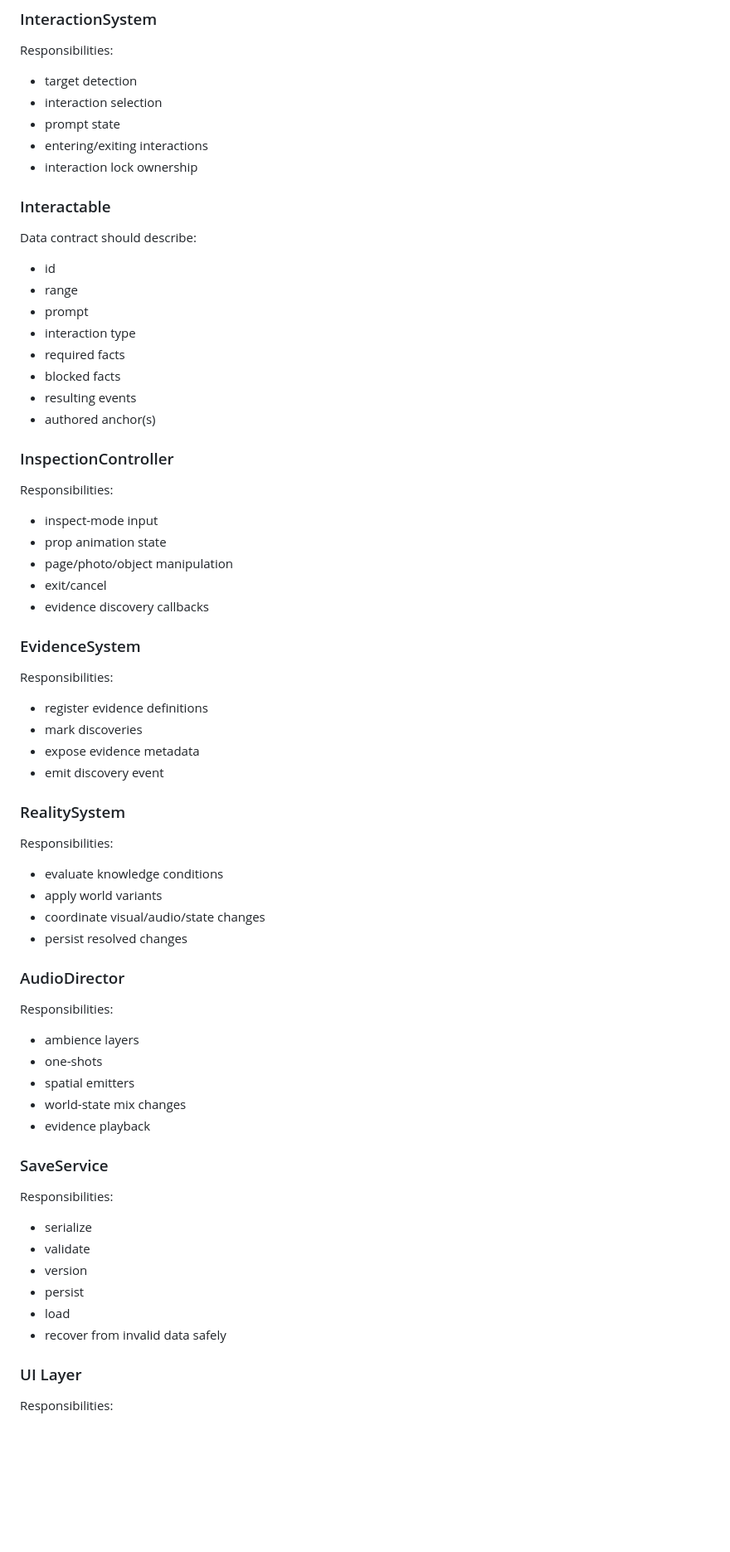
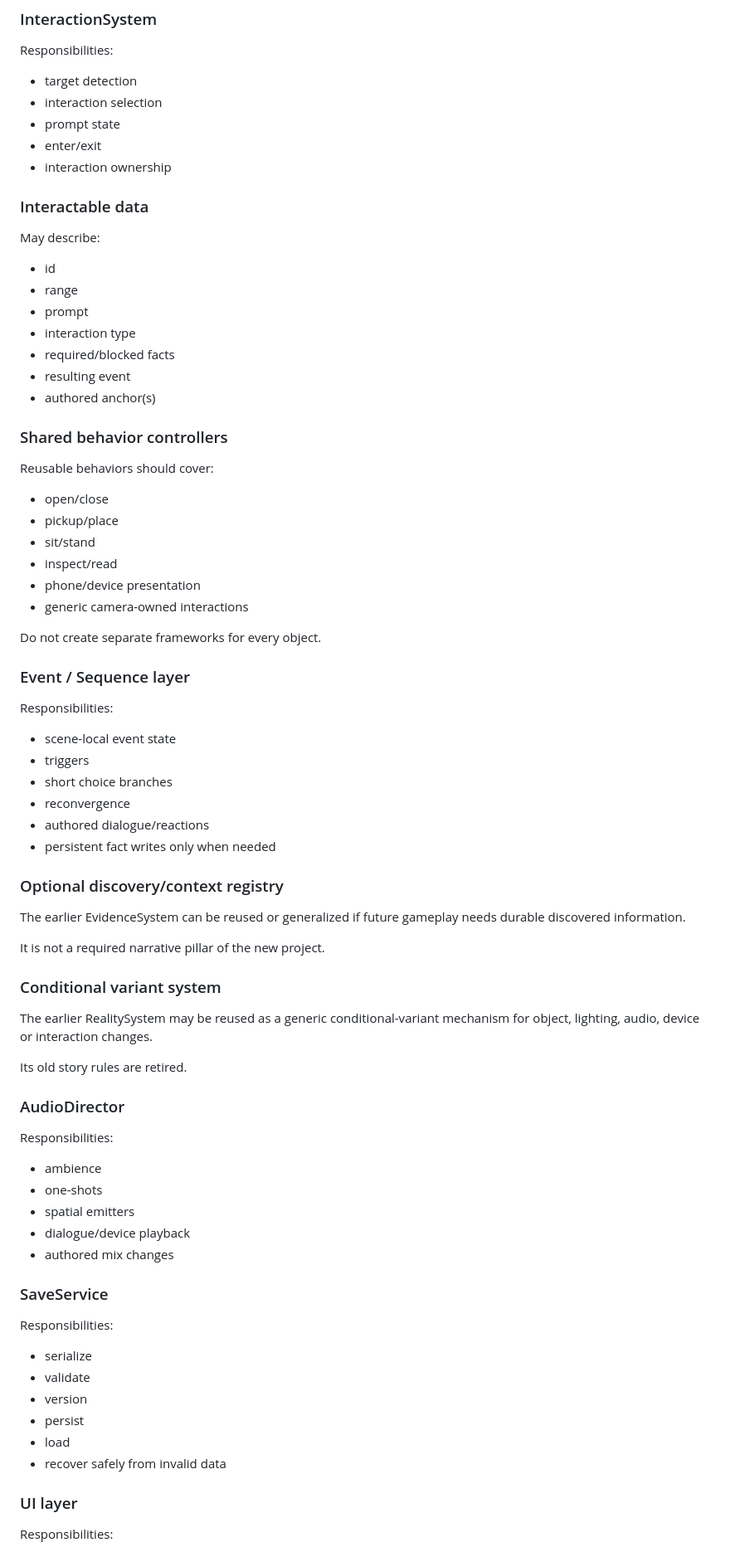
Before and after one commit to phambac2k701-blip/farm_pro_max, a Markdown page: docs/ARCHITECTURE.md, the part around one of its changes. Shown at 83% size. Drawn GitHub-style; blank space fills up the shorter version.

```diff
--- a/docs/ARCHITECTURE.md
+++ b/docs/ARCHITECTURE.md
@@ -63,49 +71,56 @@ Responsibilities:
 - target detection
 - interaction selection
 - prompt state
-- entering/exiting interactions
-- interaction lock ownership
+- enter/exit
+- interaction ownership
 
-### Interactable
-Data contract should describe:
+### Interactable data
+May describe:
 - id
 - range
 - prompt
 - interaction type
-- required facts
-- blocked facts
-- resulting events
+- required/blocked facts
+- resulting event
 - authored anchor(s)
 
-### InspectionController
+### Shared behavior controllers
+Reusable behaviors should cover:
+- open/close
+- pickup/place
+- sit/stand
+- inspect/read
+- phone/device presentation
+- generic camera-owned interactions
+
+Do not create separate frameworks for every object.
+
+### Event / Sequence layer
 Responsibilities:
-- inspect-mode input
-- prop animation state
-- page/photo/object manipulation
-- exit/cancel
-- evidence discovery callbacks
+- scene-local event state
+- triggers
+- short choice branches
+- reconvergence
+- authored dialogue/reactions
+- persistent fact writes only when needed
 
-### EvidenceSystem
-Responsibilities:
-- register evidence definitions
-- mark discoveries
-- expose evidence metadata
-- emit discovery event
+### Optional discovery/context registry
+The earlier EvidenceSystem can be reused or generalized if future gameplay needs durable discovered information.
 
-### RealitySystem
-Responsibilities:
-- evaluate knowledge conditions
-- apply world variants
-- coordinate visual/audio/state changes
-- persist resolved changes
+It is not a required narrative pillar of the new project.
+
+### Conditional variant system
+The earlier RealitySystem may be reused as a generic conditional-variant mechanism for object, lighting, audio, device or interaction changes.
+
+Its old story rules are retired.
 
 ### AudioDirector
 Responsibilities:
-- ambience layers
+- ambience
 - one-shots
 - spatial emitters
-- world-state mix changes
-- evidence playback
+- dialogue/device playback
+- authored mix changes
 
 ### SaveService
 Responsibilities:
@@ -114,9 +129,9 @@ Responsibilities:
 - version
 - persist
 - load
-- recover from invalid data safely
+- recover safely from invalid data
 
-### UI Layer
+### UI layer
 Responsibilities:
 - reticle
 - interaction prompt
```
Also changed, not shown: other parts of docs/ARCHITECTURE.md (+87 -61 lines).
